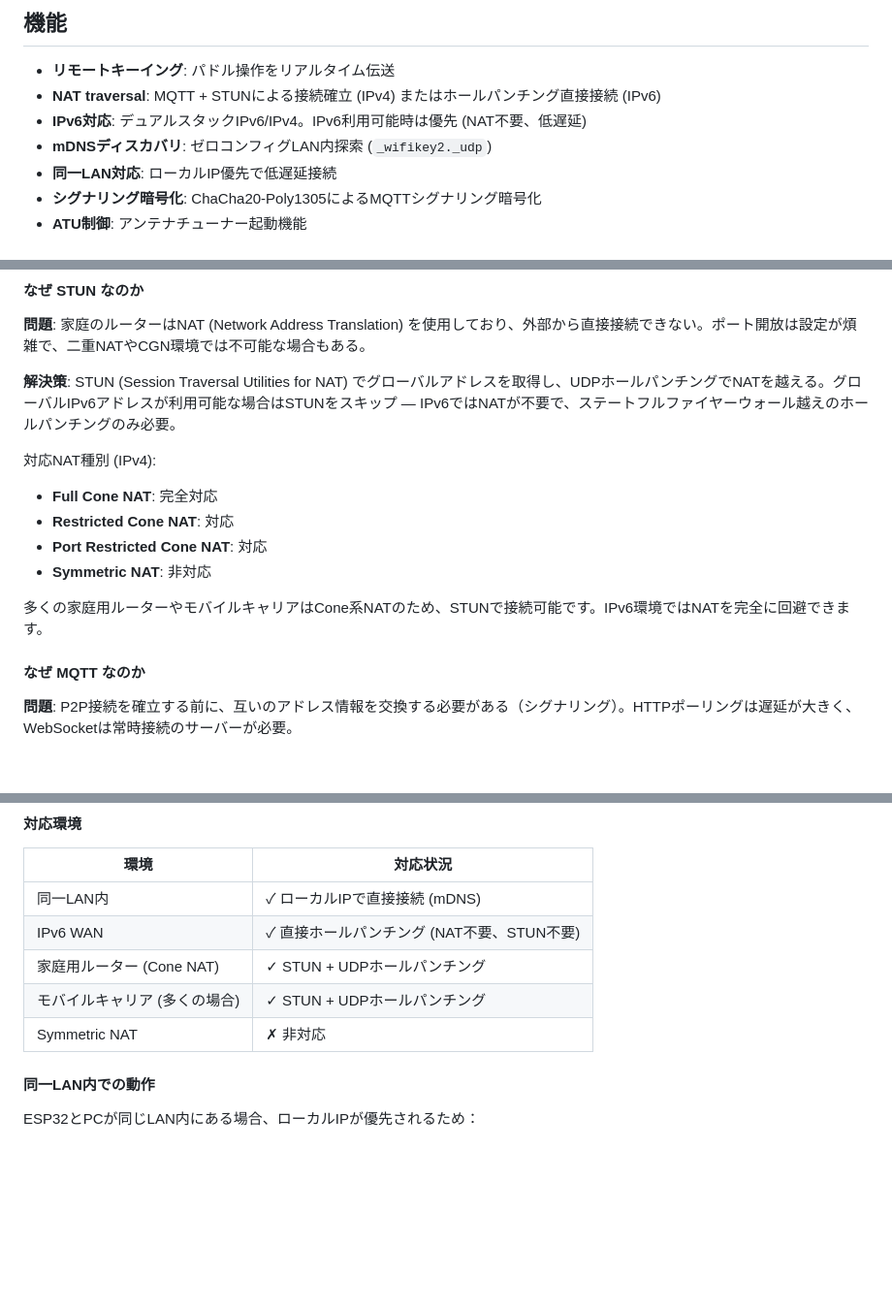
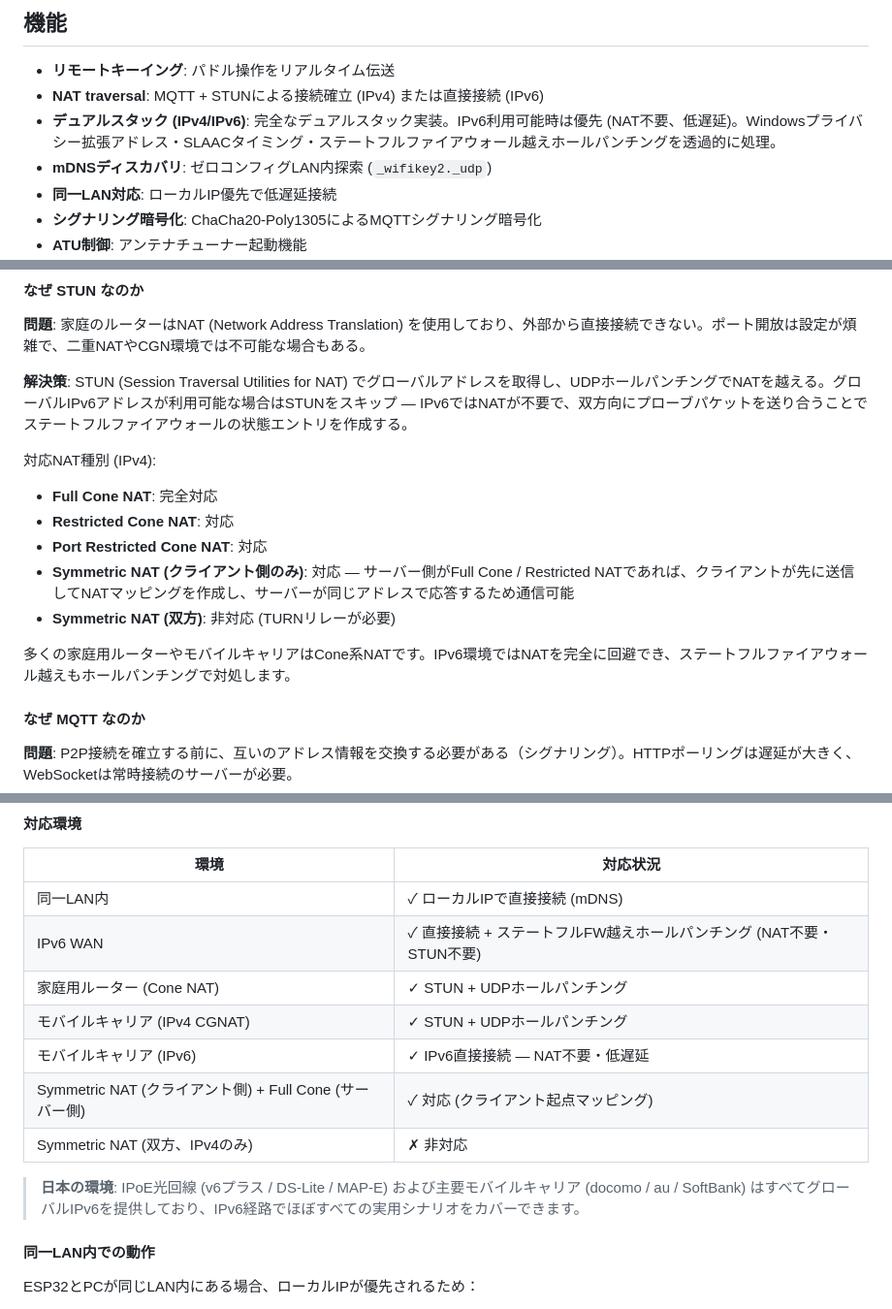
Before and after one commit to jl1nie/wifikey2, a Markdown page: README-ja.md, 3 parts joined by grey strips. Shown at 97% size. Rendered like a GitHub page; blank space fills up the shorter version.

```diff
--- a/README-ja.md
+++ b/README-ja.md
@@ -124,8 +124,8 @@ WiFi経由でアマチュア無線トランシーバーのキーイング (CW/
 ## 機能
 
 - **リモートキーイング**: パドル操作をリアルタイム伝送
-- **NAT traversal**: MQTT + STUNによる接続確立 (IPv4) またはホールパンチング直接接続 (IPv6)
-- **IPv6対応**: デュアルスタックIPv6/IPv4。IPv6利用可能時は優先 (NAT不要、低遅延)
+- **NAT traversal**: MQTT + STUNによる接続確立 (IPv4) または直接接続 (IPv6)
+- **デュアルスタック (IPv4/IPv6)**: 完全なデュアルスタック実装。IPv6利用可能時は優先 (NAT不要、低遅延)。Windowsプライバシー拡張アドレス・SLAACタイミング・ステートフルファイアウォール越えホールパンチングを透過的に処理。
 - **mDNSディスカバリ**: ゼロコンフィグLAN内探索 (`_wifikey2._udp`)
 - **同一LAN対応**: ローカルIP優先で低遅延接続
 - **シグナリング暗号化**: ChaCha20-Poly1305によるMQTTシグナリング暗号化
@@ -186,15 +186,16 @@ KCPの特徴:
 
 **問題**: 家庭のルーターはNAT (Network Address Translation) を使用しており、外部から直接接続できない。ポート開放は設定が煩雑で、二重NATやCGN環境では不可能な場合もある。
 
-**解決策**: STUN (Session Traversal Utilities for NAT) でグローバルアドレスを取得し、UDPホールパンチングでNATを越える。グローバルIPv6アドレスが利用可能な場合はSTUNをスキップ — IPv6ではNATが不要で、ステートフルファイヤーウォール越えのホールパンチングのみ必要。
+**解決策**: STUN (Session Traversal Utilities for NAT) でグローバルアドレスを取得し、UDPホールパンチングでNATを越える。グローバルIPv6アドレスが利用可能な場合はSTUNをスキップ — IPv6ではNATが不要で、双方向にプローブパケットを送り合うことでステートフルファイアウォールの状態エントリを作成する。
 
 対応NAT種別 (IPv4):
 - **Full Cone NAT**: 完全対応
 - **Restricted Cone NAT**: 対応
 - **Port Restricted Cone NAT**: 対応
-- **Symmetric NAT**: 非対応
+- **Symmetric NAT (クライアント側のみ)**: 対応 — サーバー側がFull Cone / Restricted NATであれば、クライアントが先に送信してNATマッピングを作成し、サーバーが同じアドレスで応答するため通信可能
+- **Symmetric NAT (双方)**: 非対応 (TURNリレーが必要)
 
-多くの家庭用ルーターやモバイルキャリアはCone系NATのため、STUNで接続可能です。IPv6環境ではNATを完全に回避できます。
+多くの家庭用ルーターやモバイルキャリアはCone系NATです。IPv6環境ではNATを完全に回避でき、ステートフルファイアウォール越えもホールパンチングで対処します。
 
 #### なぜ MQTT なのか
 
@@ -240,10 +241,14 @@ mDNS探索はMQTT/STUNと**並行して**実行され、先に見つかった方
 | 環境 | 対応状況 |
 |------|----------|
 | 同一LAN内 | ✓ ローカルIPで直接接続 (mDNS) |
-| IPv6 WAN | ✓ 直接ホールパンチング (NAT不要、STUN不要) |
+| IPv6 WAN | ✓ 直接接続 + ステートフルFW越えホールパンチング (NAT不要・STUN不要) |
 | 家庭用ルーター (Cone NAT) | ✓ STUN + UDPホールパンチング |
-| モバイルキャリア (多くの場合) | ✓ STUN + UDPホールパンチング |
-| Symmetric NAT | ✗ 非対応 |
+| モバイルキャリア (IPv4 CGNAT) | ✓ STUN + UDPホールパンチング |
+| モバイルキャリア (IPv6) | ✓ IPv6直接接続 — NAT不要・低遅延 |
+| Symmetric NAT (クライアント側) + Full Cone (サーバー側) | ✓ 対応 (クライアント起点マッピング) |
+| Symmetric NAT (双方、IPv4のみ) | ✗ 非対応 |
+
+> **日本の環境**: IPoE光回線 (v6プラス / DS-Lite / MAP-E) および主要モバイルキャリア (docomo / au / SoftBank) はすべてグローバルIPv6を提供しており、IPv6経路でほぼすべての実用シナリオをカバーできます。
 
 #### 同一LAN内での動作
 
```
Also changed, not shown: other parts of README-ja.md (+1 -1 lines), README.md (+14 -9 lines).
